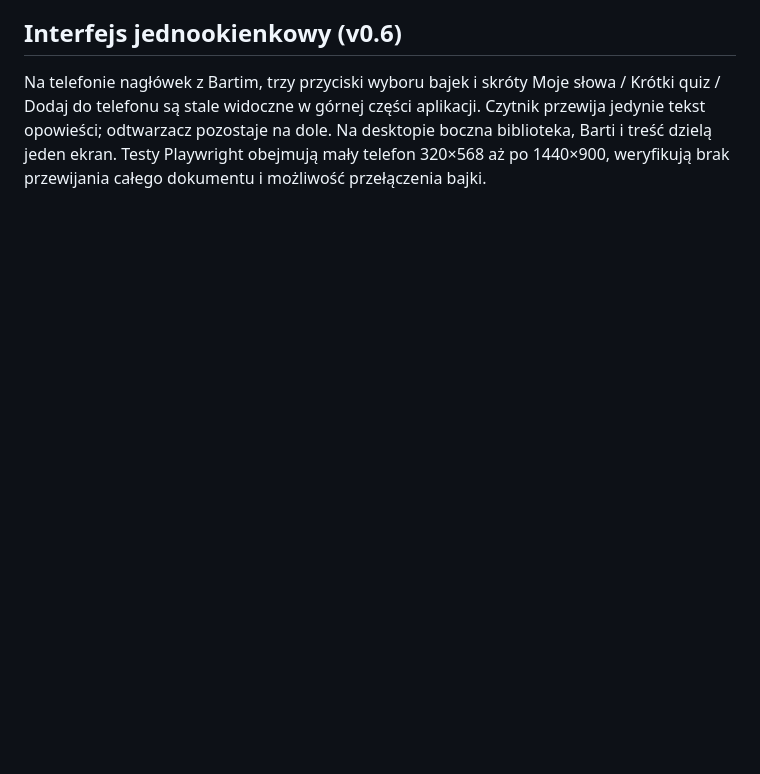
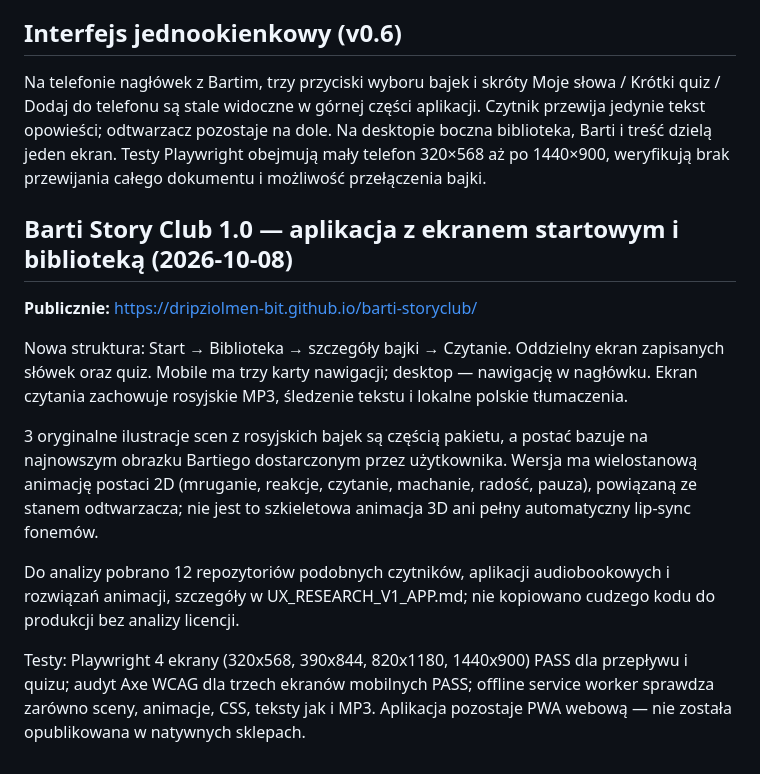
Before and after one commit to dripziolmen-bit/barti-storyclub, a Markdown page: README.md, the part around the change. Rendered like a GitHub page; blank space fills up the shorter version.

Commit message:
Document new Barti start, illustrated library and animation

```diff
--- a/README.md
+++ b/README.md
@@ -50,3 +50,14 @@ Nowy układ mobile-first: czytanie na pierwszym planie, wysuwana biblioteka, kon
 
 ## Interfejs jednookienkowy (v0.6)
 Na telefonie nagłówek z Bartim, trzy przyciski wyboru bajek i skróty Moje słowa / Krótki quiz / Dodaj do telefonu są stale widoczne w górnej części aplikacji. Czytnik przewija jedynie tekst opowieści; odtwarzacz pozostaje na dole. Na desktopie boczna biblioteka, Barti i treść dzielą jeden ekran. Testy Playwright obejmują mały telefon 320×568 aż po 1440×900, weryfikują brak przewijania całego dokumentu i możliwość przełączenia bajki.
+
+## Barti Story Club 1.0 — aplikacja z ekranem startowym i biblioteką (2026-10-08)
+**Publicznie:** https://dripziolmen-bit.github.io/barti-storyclub/
+
+Nowa struktura: Start → Biblioteka → szczegóły bajki → Czytanie. Oddzielny ekran zapisanych słówek oraz quiz. Mobile ma trzy karty nawigacji; desktop — nawigację w nagłówku. Ekran czytania zachowuje rosyjskie MP3, śledzenie tekstu i lokalne polskie tłumaczenia.
+
+3 oryginalne ilustracje scen z rosyjskich bajek są częścią pakietu, a postać bazuje na najnowszym obrazku Bartiego dostarczonym przez użytkownika. Wersja ma wielostanową animację postaci 2D (mruganie, reakcje, czytanie, machanie, radość, pauza), powiązaną ze stanem odtwarzacza; nie jest to szkieletowa animacja 3D ani pełny automatyczny lip-sync fonemów.
+
+Do analizy pobrano 12 repozytoriów podobnych czytników, aplikacji audiobookowych i rozwiązań animacji, szczegóły w UX_RESEARCH_V1_APP.md; nie kopiowano cudzego kodu do produkcji bez analizy licencji.
+
+Testy: Playwright 4 ekrany (320x568, 390x844, 820x1180, 1440x900) PASS dla przepływu i quizu; audyt Axe WCAG dla trzech ekranów mobilnych PASS; offline service worker sprawdza zarówno sceny, animacje, CSS, teksty jak i MP3. Aplikacja pozostaje PWA webową — nie została opublikowana w natywnych sklepach.
```
